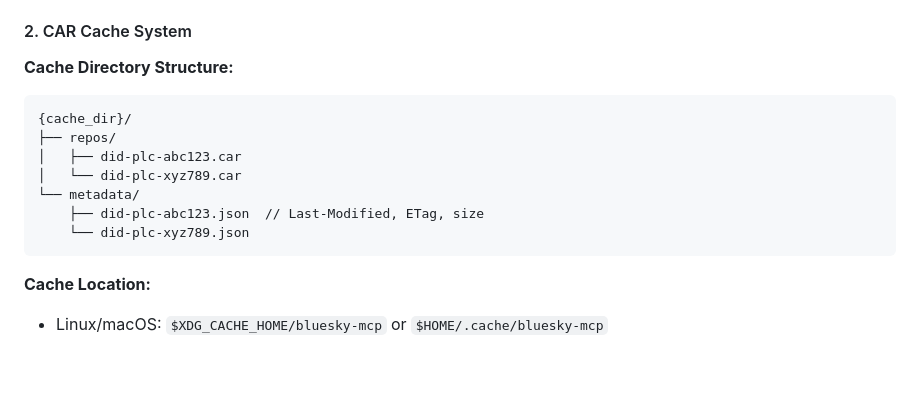
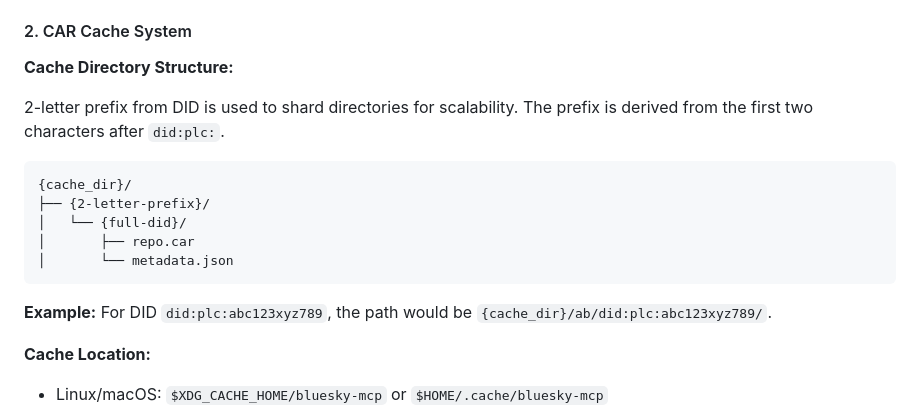
Before and after one commit to oyin-bo/autoreply, a Markdown page: docs/7.1-rust.md, the part around the change. Rendered like a GitHub page; blank space fills up the shorter version.

Commit message:
Success idea.

````diff
--- a/docs/7.1-rust.md
+++ b/docs/7.1-rust.md
@@ -69,15 +69,19 @@ Implements two MCP tools:
 #### 2. CAR Cache System
 
 **Cache Directory Structure:**
+
+2-letter prefix from DID is used to shard directories for scalability. The prefix is derived from the first two characters after `did:plc:`.
+
 ```
 {cache_dir}/
-├── repos/
-│   ├── did-plc-abc123.car
-│   └── did-plc-xyz789.car
-└── metadata/
-    ├── did-plc-abc123.json  // Last-Modified, ETag, size
-    └── did-plc-xyz789.json
+├── {2-letter-prefix}/
+│   └── {full-did}/
+│       ├── repo.car
+│       └── metadata.json
 ```
+
+**Example:**
+For DID `did:plc:abc123xyz789`, the path would be `{cache_dir}/ab/did:plc:abc123xyz789/`.
 
 **Cache Location:**
 - Linux/macOS: `$XDG_CACHE_HOME/bluesky-mcp` or `$HOME/.cache/bluesky-mcp`
````
